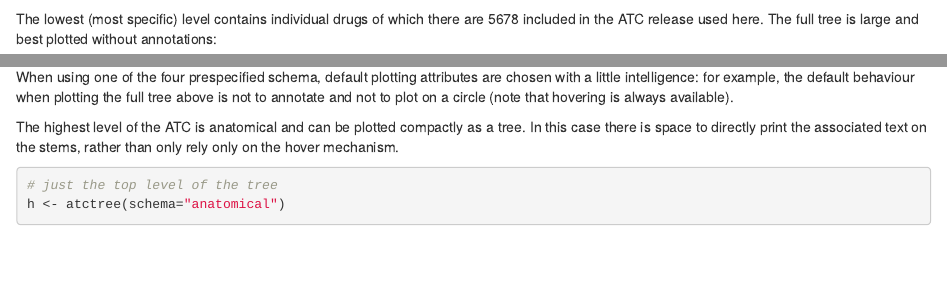
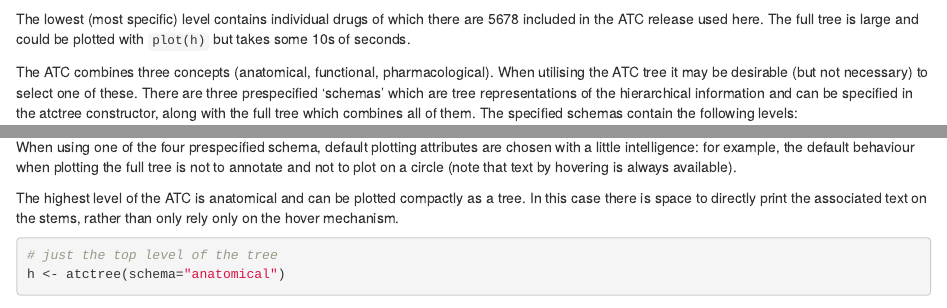
Before and after one commit to jnm212/visATC, an R Markdown document (vignettes/articles/intro_plot_ATC.Rmd): the page in a window 1100 px wide, from 910 px down, and a second part further down, joined at a grey line. Rendered offline with R 4.5, knitr and Pandoc, with nearby package versions; some code elsewhere in the file could not run offline.

Commit message:
remove direct plot(h) because it slows webpage down too much

````diff
--- a/vignettes/articles/intro_plot_ATC.Rmd
+++ b/vignettes/articles/intro_plot_ATC.Rmd
@@ -48,6 +48,4 @@
 h <- atctree(schema="full")
 h
 ```
-The lowest (most specific) level contains individual drugs of which there are 5678 included in the ATC release used here. The full tree is large and best plotted without annotations:
-
-```{r}
+The lowest (most specific) level contains individual drugs of which there are 5678 included in the ATC release used here. The full tree is large and could be plotted with `plot(h)` but takes some 10s of seconds.
@@ -66,7 +60,7 @@
 
 Other combinations of the levels may be specified but are bespoke.
 
-When using one of the four prespecified schema, default plotting attributes are chosen with a little intelligence: for example, the default behaviour when plotting the full tree above is not to annotate and not to plot on a circle (note that hovering is always available).
+When using one of the four prespecified schema, default plotting attributes are chosen with a little intelligence: for example, the default behaviour when plotting the full tree is not to annotate and not to plot on a circle (note that text by hovering is always available).
 
 The highest level of the ATC is anatomical and can be plotted compactly as a tree. In this case there is space to directly print the associated text on the stems, rather than only rely only on the hover mechanism.
 
````
Also changed, not shown: vignettes/articles/intro_plot_ATC.Rmd (4 more changed lines).
